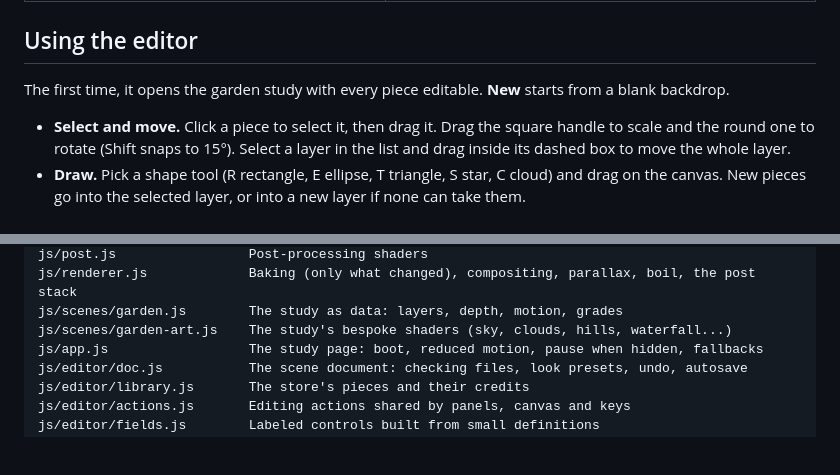
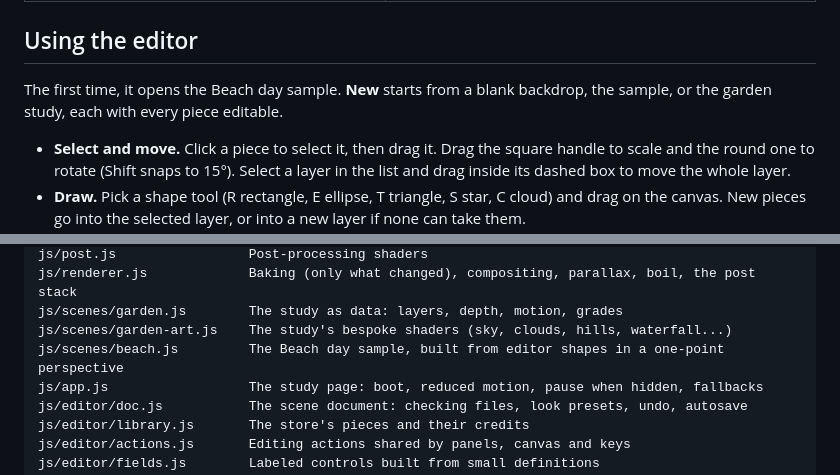
Before and after one commit to ederyc/Elaborate-Backgrounds, a Markdown page: README.md, 2 parts joined by grey strips. Drawn GitHub-style; blank space fills up the shorter version.

```diff
--- a/README.md
+++ b/README.md
@@ -32,7 +35,7 @@ The study's URL switches, mostly for comparing ingredients:
 
 ## Using the editor
 
-The first time, it opens the garden study with every piece editable. **New** starts from a blank backdrop.
+The first time, it opens the Beach day sample. **New** starts from a blank backdrop, the sample, or the garden study, each with every piece editable.
 
 - **Select and move.** Click a piece to select it, then drag it. Drag the square handle to scale and the round one to rotate (Shift snaps to 15°). Select a layer in the list and drag inside its dashed box to move the whole layer.
 - **Draw.** Pick a shape tool (R rectangle, E ellipse, T triangle, S star, C cloud) and drag on the canvas. New pieces go into the selected layer, or into a new layer if none can take them.
@@ -80,6 +87,7 @@ js/post.js                 Post-processing shaders
 js/renderer.js             Baking (only what changed), compositing, parallax, boil, the post stack
 js/scenes/garden.js        The study as data: layers, depth, motion, grades
 js/scenes/garden-art.js    The study's bespoke shaders (sky, clouds, hills, waterfall...)
+js/scenes/beach.js         The Beach day sample, built from editor shapes in a one-point perspective
 js/app.js                  The study page: boot, reduced motion, pause when hidden, fallbacks
 js/editor/doc.js           The scene document: checking files, look presets, undo, autosave
 js/editor/library.js       The store's pieces and their credits
```
Also changed, not shown: other parts of README.md (+10 -3 lines), docs/PLAN.md (+18 -0 lines), docs/SCENE-FORMAT.md (+20 -3 lines), docs/images/beach-day.jpg (added), 11 other files.
